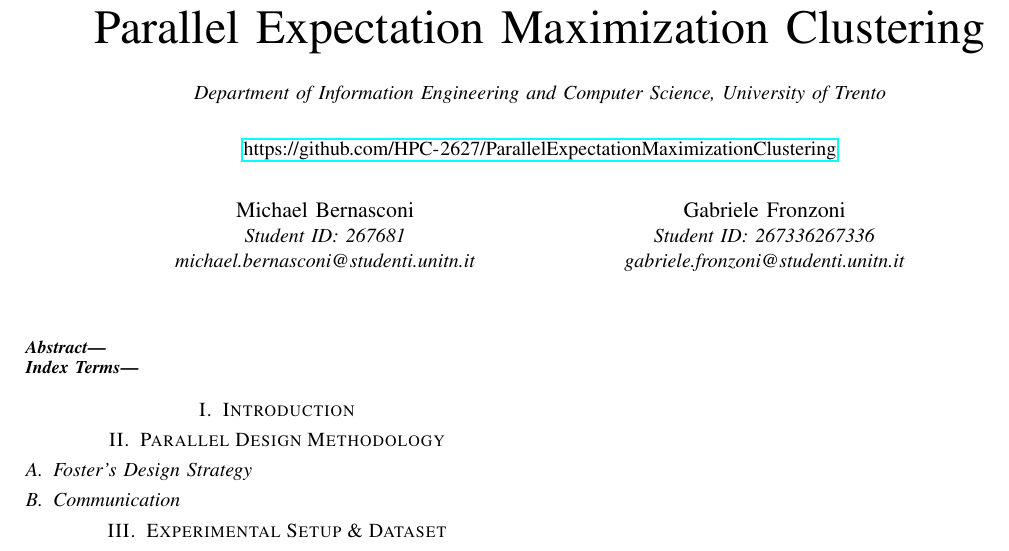
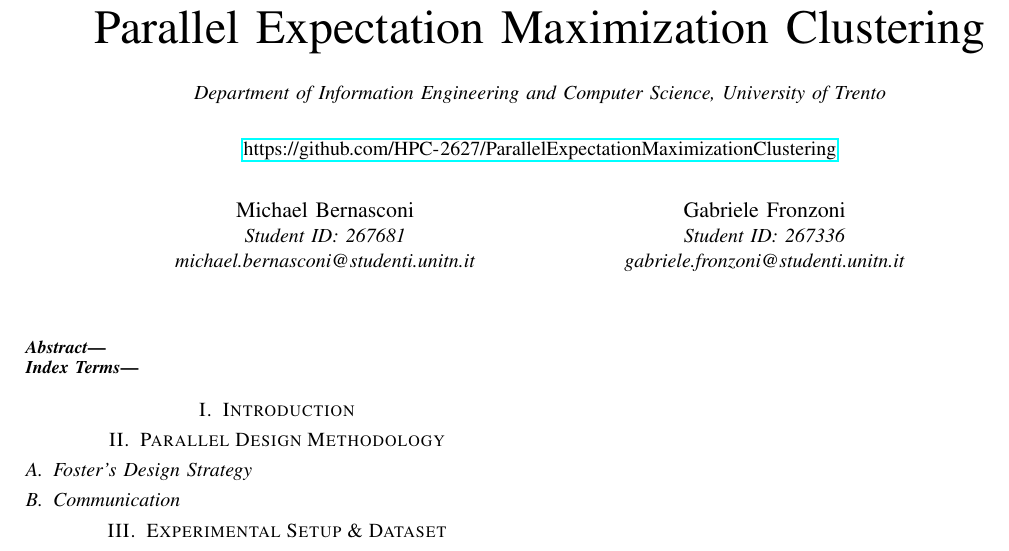
Before and after one commit to HPC-2627/ParallelExpectationMaximizationClustering, a LaTeX paper (doc/latex/Group6-Report.tex): part of the page, cut so that both start at the same text. Compiled offline with pdfLaTeX; a missing font is replaced by an installed copy or a similar font; a LaTeX package or settings file that is missing is left out.

Commit message:
update: README & documentation

```diff
--- a/doc/latex/Group6-Report.tex
+++ b/doc/latex/Group6-Report.tex
@@ -32,7 +32,7 @@
 \textit{michael.bernasconi@studenti.unitn.it}}
 \and
 \IEEEauthorblockN{Gabriele Fronzoni}
-\IEEEauthorblockA{\textit{Student ID: 267336267336}\\
+\IEEEauthorblockA{\textit{Student ID: 267336}\\
 \textit{gabriele.fronzoni@studenti.unitn.it}}
 }
 
```
Also changed, not shown: README.md, doc/latex/Group6-Report.pdf, 3 other files.
